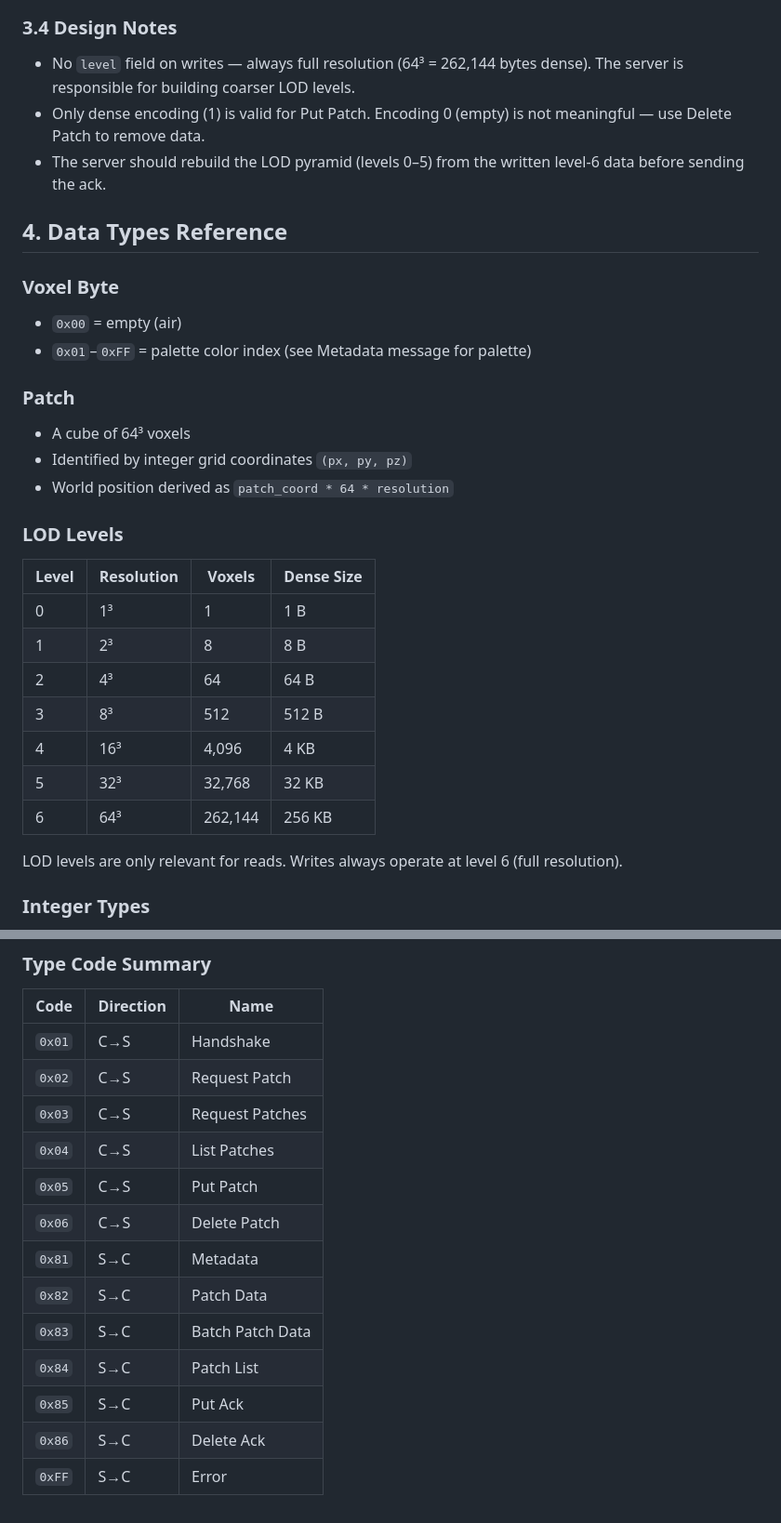
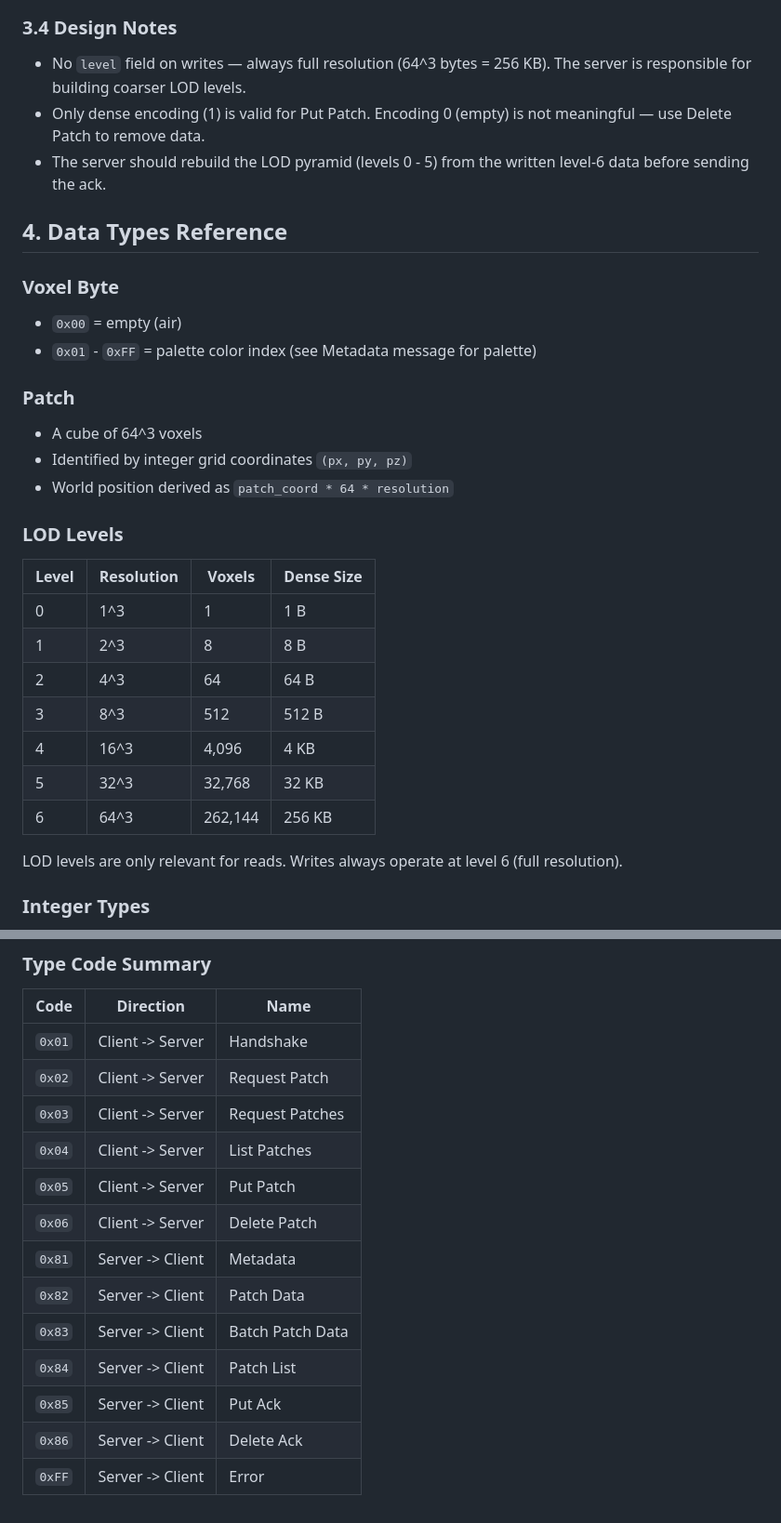
Before and after one commit to mlaass/selvox, a Markdown page: docs/Protocol_Voxel_WebSocket.md, 2 parts joined by grey strips. Shown at 93% size. GitHub-like rendering.

Commit message:
Fix WebSocket protocol doc: use ASCII arrows, caret notation, expand abbreviations
Replace Unicode arrows (→) with ASCII (->), superscript cubes (³) with
caret notation (^3), abbreviate "C→S/S→C" as "Client -> Server/Server ->
Client" in message type table, fix "64^3 bytes" typo (was "64³ = 262,144
bytes dense"), use en-dash range notation (0 - 5 instead of 0–5, 0x01 -
0xFF instead of 0x01–0xFF) for consistency.

```diff
--- a/docs/Protocol_Voxel_WebSocket.md
+++ b/docs/Protocol_Voxel_WebSocket.md
@@ -123,18 +123,18 @@ sequenceDiagram
 
 ### 3.4 Design Notes
 
-- No `level` field on writes — always full resolution (64³ = 262,144 bytes dense). The server is responsible for building coarser LOD levels.
+- No `level` field on writes — always full resolution (64^3 bytes = 256 KB). The server is responsible for building coarser LOD levels.
 - Only dense encoding (1) is valid for Put Patch. Encoding 0 (empty) is not meaningful — use Delete Patch to remove data.
-- The server should rebuild the LOD pyramid (levels 0–5) from the written level-6 data before sending the ack.
+- The server should rebuild the LOD pyramid (levels 0 - 5) from the written level-6 data before sending the ack.
 
 ## 4. Data Types Reference
 
 ### Voxel Byte
 - `0x00` = empty (air)
-- `0x01`–`0xFF` = palette color index (see Metadata message for palette)
+- `0x01` - `0xFF` = palette color index (see Metadata message for palette)
 
 ### Patch
-- A cube of 64³ voxels
+- A cube of 64^3 voxels
 - Identified by integer grid coordinates `(px, py, pz)`
 - World position derived as `patch_coord * 64 * resolution`
 
@@ -142,13 +142,13 @@ sequenceDiagram
 
 | Level | Resolution | Voxels | Dense Size |
 |-------|-----------|--------|------------|
-| 0 | 1³ | 1 | 1 B |
-| 1 | 2³ | 8 | 8 B |
-| 2 | 4³ | 64 | 64 B |
-| 3 | 8³ | 512 | 512 B |
-| 4 | 16³ | 4,096 | 4 KB |
-| 5 | 32³ | 32,768 | 32 KB |
-| 6 | 64³ | 262,144 | 256 KB |
+| 0 | 1^3 | 1 | 1 B |
+| 1 | 2^3 | 8 | 8 B |
+| 2 | 4^3 | 64 | 64 B |
+| 3 | 8^3 | 512 | 512 B |
+| 4 | 16^3 | 4,096 | 4 KB |
+| 5 | 32^3 | 32,768 | 32 KB |
+| 6 | 64^3 | 262,144 | 256 KB |
 
 LOD levels are only relevant for reads. Writes always operate at level 6 (full resolution).
 
@@ -163,16 +163,16 @@ LOD levels are only relevant for reads. Writes always operate at level 6 (full r
 
 | Code | Direction | Name |
 |------|-----------|------|
-| `0x01` | C→S | Handshake |
-| `0x02` | C→S | Request Patch |
-| `0x03` | C→S | Request Patches |
-| `0x04` | C→S | List Patches |
-| `0x05` | C→S | Put Patch |
-| `0x06` | C→S | Delete Patch |
-| `0x81` | S→C | Metadata |
-| `0x82` | S→C | Patch Data |
-| `0x83` | S→C | Batch Patch Data |
-| `0x84` | S→C | Patch List |
-| `0x85` | S→C | Put Ack |
-| `0x86` | S→C | Delete Ack |
-| `0xFF` | S→C | Error |
+| `0x01` | Client -> Server | Handshake |
+| `0x02` | Client -> Server | Request Patch |
+| `0x03` | Client -> Server | Request Patches |
+| `0x04` | Client -> Server | List Patches |
+| `0x05` | Client -> Server | Put Patch |
+| `0x06` | Client -> Server | Delete Patch |
+| `0x81` | Server -> Client | Metadata |
+| `0x82` | Server -> Client | Patch Data |
+| `0x83` | Server -> Client | Batch Patch Data |
+| `0x84` | Server -> Client | Patch List |
+| `0x85` | Server -> Client | Put Ack |
+| `0x86` | Server -> Client | Delete Ack |
+| `0xFF` | Server -> Client | Error |
```
Also changed, not shown: other parts of docs/Protocol_Voxel_WebSocket.md (+6 -6 lines).
